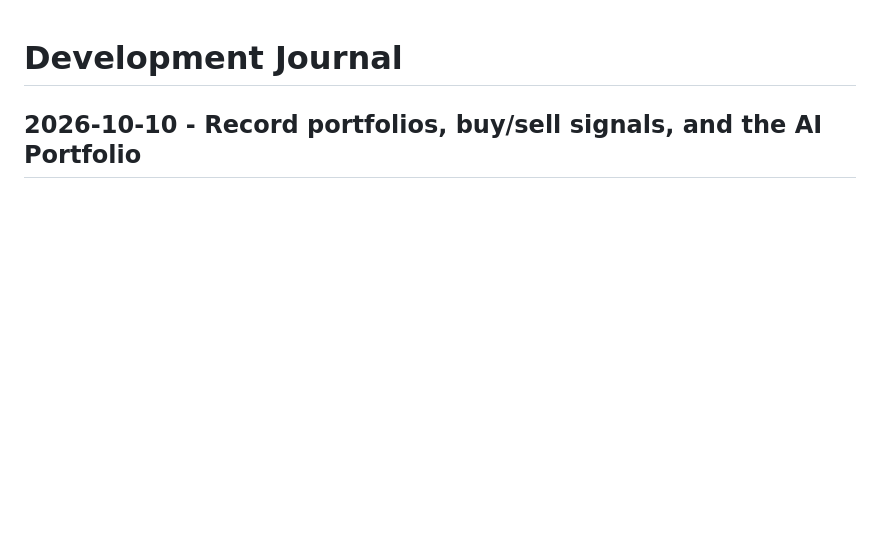
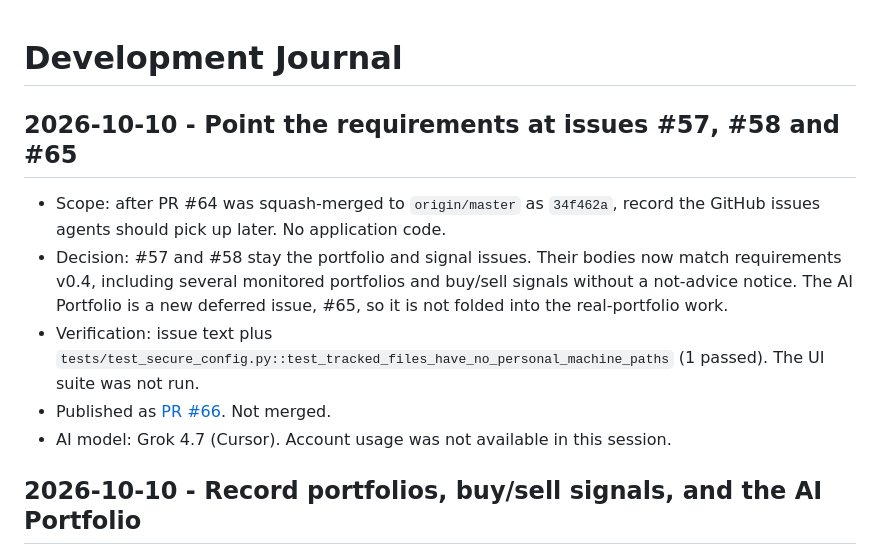
Before and after one commit to Waber/Investment-AI-Companion, a Markdown page: docs/development-journal.md, the part around the change. Rendered like a GitHub page; blank space fills up the shorter version.

```diff
--- a/docs/development-journal.md
+++ b/docs/development-journal.md
@@ -1,4 +1,23 @@
 # Development Journal
+
+## 2026-10-10 - Point the requirements at issues #57, #58 and #65
+
+- Scope: after PR #64 was squash-merged to `origin/master` as
+  `34f462a`, record the GitHub issues agents should pick up
+  later. No application code.
+- Decision: #57 and #58 stay the portfolio and signal issues.
+  Their bodies now match requirements v0.4, including several
+  monitored portfolios and buy/sell signals without a
+  not-advice notice. The AI Portfolio is a new deferred issue,
+  #65, so it is not folded into the real-portfolio work.
+- Verification: issue text plus
+  `tests/test_secure_config.py::test_tracked_files_have_no_personal_machine_paths`
+  (1 passed). The UI suite was not run.
+- Published as
+  [PR #66](https://github.com/Waber/Investment-AI-Companion/pull/66).
+  Not merged.
+- AI model: Grok 4.7 (Cursor). Account usage was not available
+  in this session.
 
 ## 2026-10-10 - Record portfolios, buy/sell signals, and the AI Portfolio
 
```
Also changed, not shown: docs/product-requirements.md (+3 -3 lines), docs/work-state.md (+39 -14 lines).
